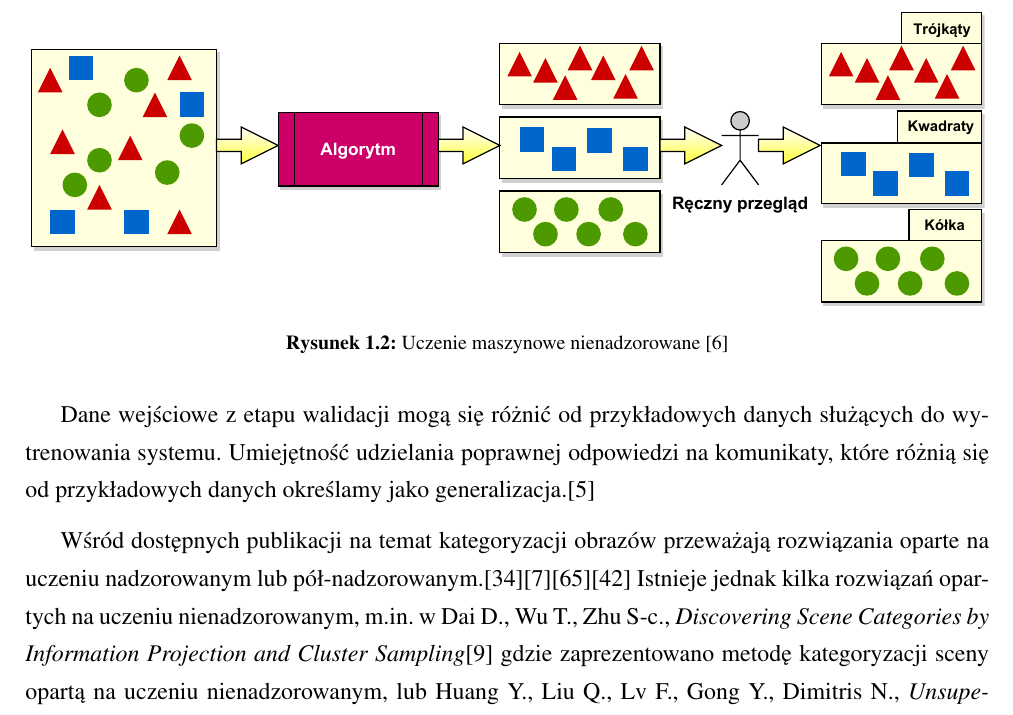
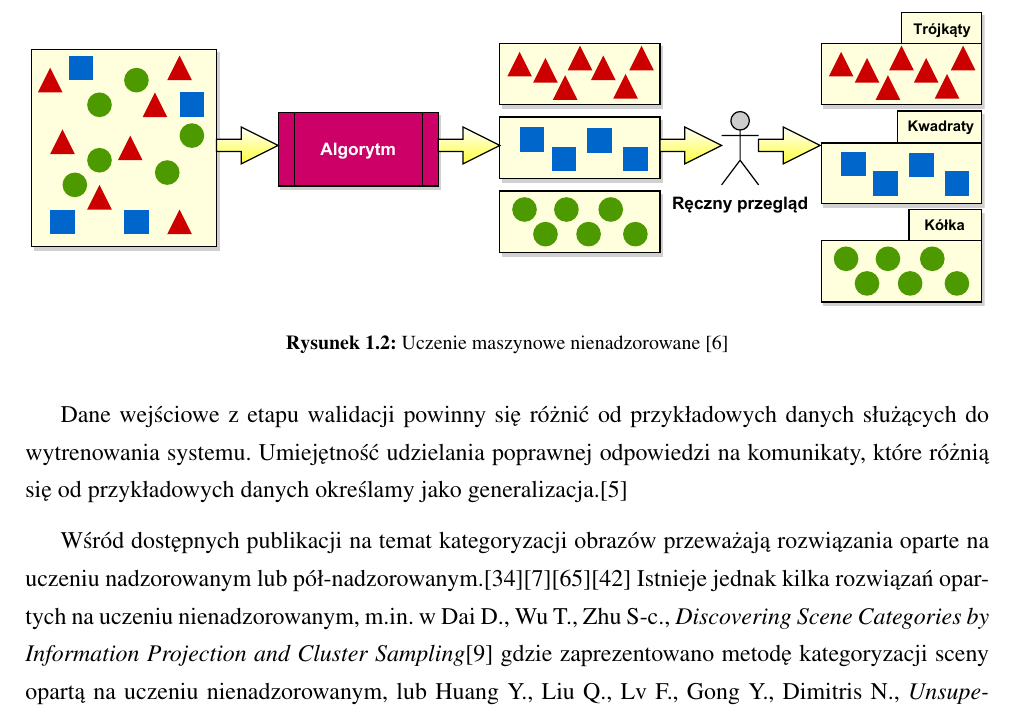
Before and after one commit to michalcichon/praca-magisterska, a LaTeX thesis (praca_magisterska.tex, which reads 01_podstawy_teoretyczne.tex): part of page 15 of 62, cut so that both start at the same text. Compiled offline with pdfLaTeX.

Commit message:
Drobne poprawki

```diff
--- a/01_podstawy_teoretyczne.tex
+++ b/01_podstawy_teoretyczne.tex
@@ -41,7 +41,7 @@ Na rys. \ref{fig:unsupervised-learning} przedstawiono uproszczony schemat mechan
 	\label{fig:unsupervised-learning}
 \end{figure}
 
-Dane wejściowe z etapu walidacji mogą się różnić od przykładowych danych służących do wytrenowania systemu. Umiejętność udzielania poprawnej odpowiedzi na komunikaty, które różnią się od przykładowych danych określamy jako generalizacja.\cite{BISHOP06}
+Dane wejściowe z etapu walidacji powinny się różnić od przykładowych danych służących do wytrenowania systemu. Umiejętność udzielania poprawnej odpowiedzi na komunikaty, które różnią się od przykładowych danych określamy jako generalizacja.\cite{BISHOP06}
 %TODO napisac o tym w kontekscie pracy, co raczej sie nadaje a co raczej nie
 
 Wśród dostępnych publikacji na temat kategoryzacji obrazów przeważają rozwiązania oparte na uczeniu nadzorowanym lub pół-nadzorowanym.\cite{MELE06}\cite{CHEN04}\cite{Vitaladevuni13}\cite{LUO11} Istnieje jednak kilka rozwiązań opartych na uczeniu nienadzorowanym, m.in. w  Dai D., Wu T., Zhu S-c., \emph{Discovering Scene Categories by Information Projection and Cluster Sampling}\cite{DAI10} gdzie zaprezentowano metodę kategoryzacji sceny opartą na uczeniu nienadzorowanym, lub Huang Y., Liu Q., Lv F., Gong Y., Dimitris N., \emph{Unsupervised Image Categorization by Hypergraph Partition}\cite{HUANG11}, gdzie klastrowanie obrazów sformowano jako problem podziału hipergrafu.
```
Also changed, not shown: 01_podstawy_teoretyczne.tex (7 more changed lines).
